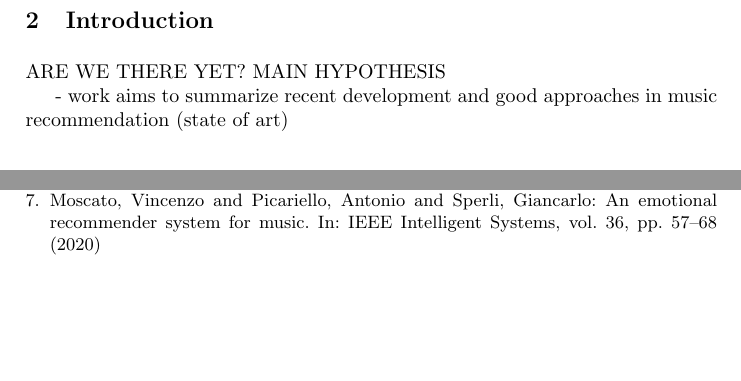
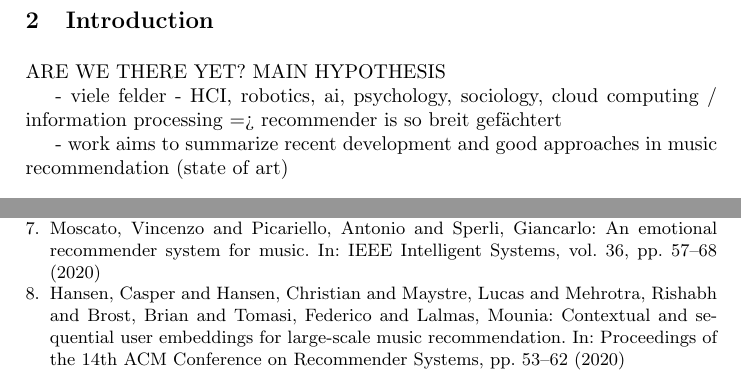
Before and after one commit to stenglx/seminar_ai, a LaTeX paper (typeinst.tex): two parts of pages 2 and 4 of 4, joined at a grey line, cut so that both start at the same text, the shorter picture padded with empty space. Compiled offline with pdfLaTeX.

Commit message:
current state of paper

```diff
--- a/typeinst.tex
+++ b/typeinst.tex
@@ -123,6 +124,9 @@ to state whether we already achieve sufficient results using those methods.
 \section{Introduction}
 
 ARE WE THERE YET? MAIN HYPOTHESIS
+
+- viele felder
+- HCI, robotics, ai, psychology, sociology, cloud computing / information processing  => recommender is so breit gefächtert
 
 
 - work aims to summarize recent development and good approaches in music recommendation (state of art)
@@ -386,6 +393,9 @@ pp. 1--7 (2022)
 \bibitem{moscato2020emotional} Moscato, Vincenzo and Picariello, Antonio and Sperli, Giancarlo:
 An emotional recommender system for music. In: IEEE Intelligent Systems, vol. 36, pp. 57--68 (2020)
 
+\bibitem{hansen2020contextual} Hansen, Casper and Hansen, Christian and Maystre, Lucas and Mehrotra, Rishabh and Brost, Brian and Tomasi, Federico and Lalmas, Mounia:
+Contextual and sequential user embeddings for large-scale music recommendation. In:
+Proceedings of the 14th ACM Conference on Recommender Systems, pp. 53--62 (2020)
 
 %\bibitem{jour} Smith, T.F., Waterman, M.S.: Identification of Common Molecular
 %Subsequences. J. Mol. Biol. 147, 195--197 (1981)
```
Also changed, not shown: typeinst.tex (4 more changed lines).
